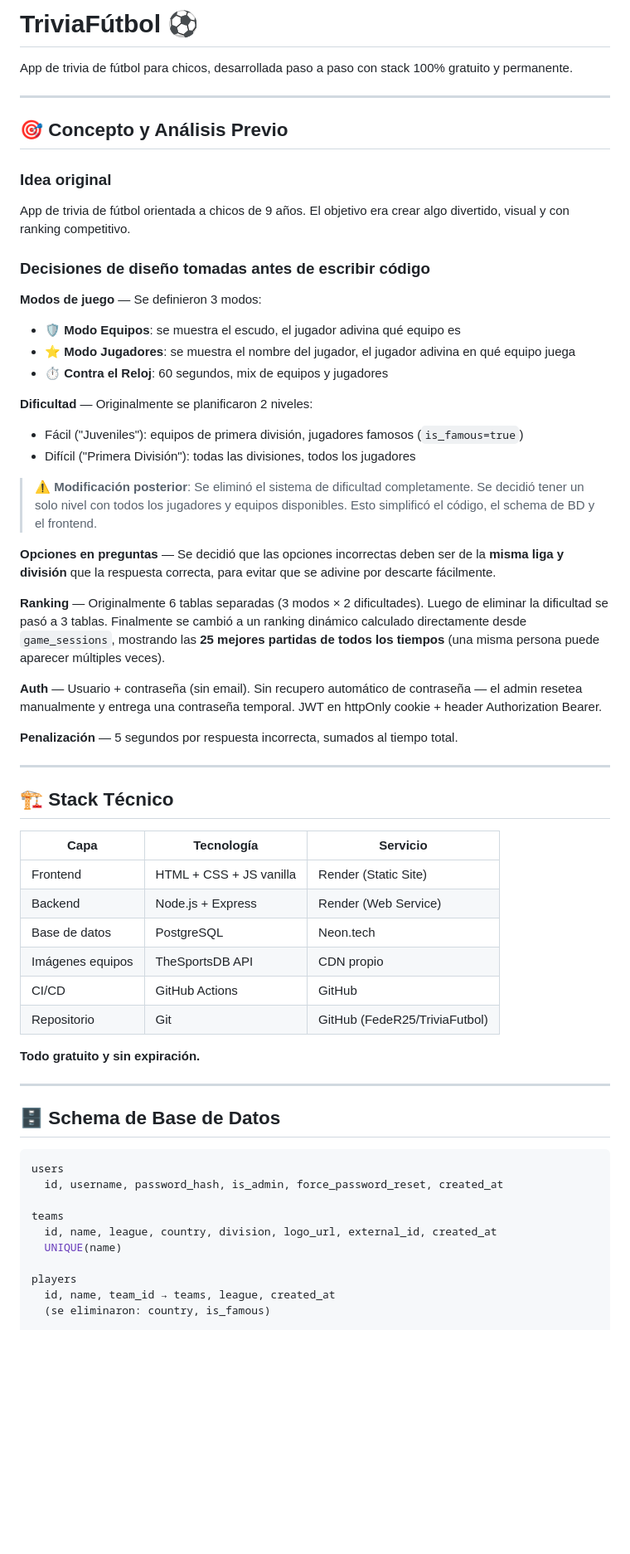
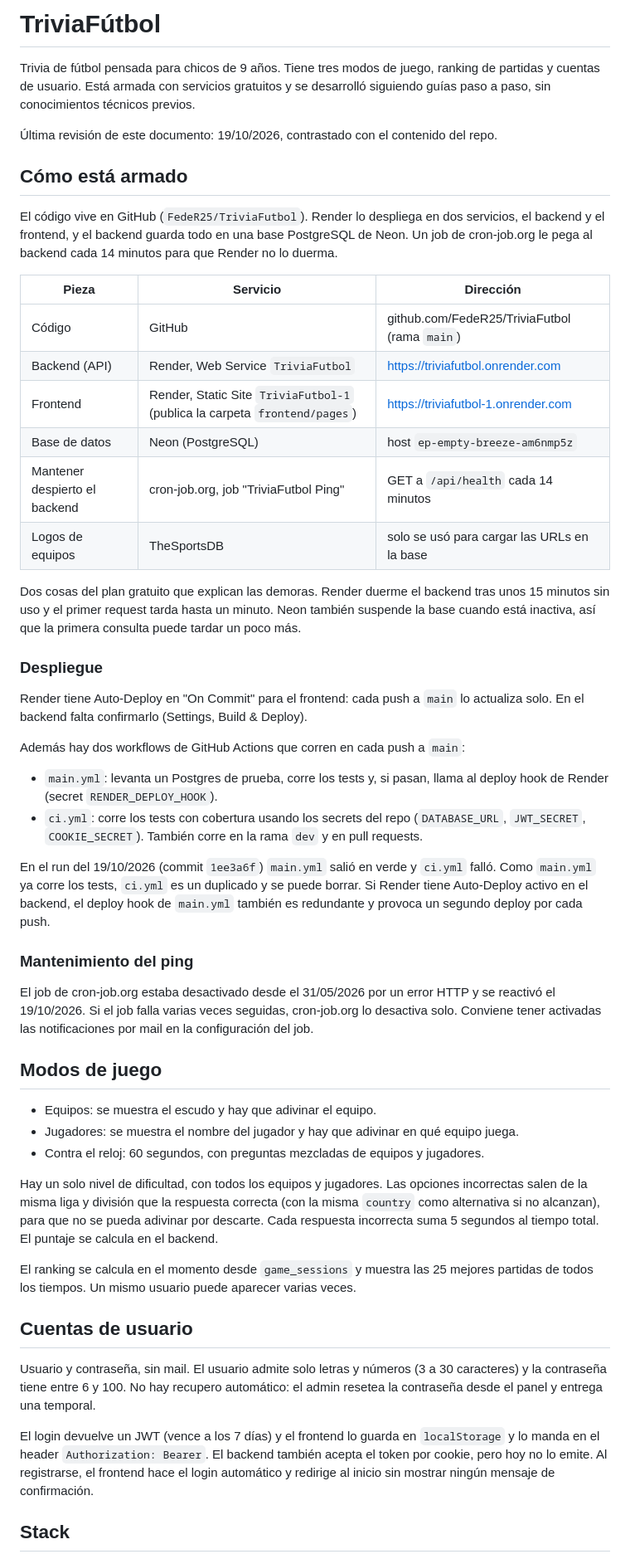
Before and after one commit to FedeR25/TriviaFutbol, a Markdown page: README.md, the part around one of its changes. Shown at 83% size. Drawn GitHub-style; blank space fills up the shorter version.

Commit message:
docs: README actualizado con arquitectura real

````diff
--- a/README.md
+++ b/README.md
@@ -1,63 +1,54 @@
-# TriviaFútbol ⚽
+# TriviaFútbol
 
-App de trivia de fútbol para chicos, desarrollada paso a paso con stack 100% gratuito y permanente.
+Trivia de fútbol pensada para chicos de 9 años. Tiene tres modos de juego, ranking de partidas y cuentas de usuario. Está armada con servicios gratuitos y se desarrolló siguiendo guías paso a paso, sin conocimientos técnicos previos.
 
----
+Última revisión de este documento: 19/10/2026, contrastado con el contenido del repo.
 
-## 🎯 Concepto y Análisis Previo
+## Cómo está armado
 
-### Idea original
-App de trivia de fútbol orientada a chicos de 9 años. El objetivo era crear algo divertido, visual y con ranking competitivo.
+El código vive en GitHub (`FedeR25/TriviaFutbol`). Render lo despliega en dos servicios, el backend y el frontend, y el backend guarda todo en una base PostgreSQL de Neon. Un job de cron-job.org le pega al backend cada 14 minutos para que Render no lo duerma.
 
-### Decisiones de diseño tomadas antes de escribir código
+| Pieza | Servicio | Dirección |
+|---|---|---|
+| Código | GitHub | github.com/FedeR25/TriviaFutbol (rama `main`) |
+| Backend (API) | Render, Web Service `TriviaFutbol` | https://triviafutbol.onrender.com |
+| Frontend | Render, Static Site `TriviaFutbol-1` (publica la carpeta `frontend/pages`) | https://triviafutbol-1.onrender.com |
+| Base de datos | Neon (PostgreSQL) | host `ep-empty-breeze-am6nmp5z` |
+| Mantener despierto el backend | cron-job.org, job "TriviaFutbol Ping" | GET a `/api/health` cada 14 minutos |
+| Logos de equipos | TheSportsDB | solo se usó para cargar las URLs en la base |
 
-**Modos de juego** — Se definieron 3 modos:
-- 🛡️ **Modo Equipos**: se muestra el escudo, el jugador adivina qué equipo es
-- ⭐ **Modo Jugadores**: se muestra el nombre del jugador, el jugador adivina en qué equipo juega
-- ⏱️ **Contra el Reloj**: 60 segundos, mix de equipos y jugadores
+Dos cosas del plan gratuito que explican las demoras. Render duerme el backend tras unos 15 minutos sin uso y el primer request tarda hasta un minuto. Neon también suspende la base cuando está inactiva, así que la primera consulta puede tardar un poco más.
 
-**Dificultad** — Originalmente se planificaron 2 niveles:
-- Fácil ("Juveniles"): equipos de primera división, jugadores famosos (`is_famous=true`)
-- Difícil ("Primera División"): todas las divisiones, todos los jugadores
+### Despliegue
 
-> ⚠️ **Modificación posterior**: Se eliminó el sistema de dificultad completamente. Se decidió tener un solo nivel con todos los jugadores y equipos disponibles. Esto simplificó el código, el schema de BD y el frontend.
+Render tiene Auto-Deploy en "On Commit" para el frontend: cada push a `main` lo actualiza solo. En el backend falta confirmarlo (Settings, Build & Deploy).
 
-**Opciones en preguntas** — Se decidió que las opciones incorrectas deben ser de la **misma liga y división** que la respuesta correcta, para evitar que se adivine por descarte fácilmente.
+Además hay dos workflows de GitHub Actions que corren en cada push a `main`:
 
-**Ranking** — Originalmente 6 tablas separadas (3 modos × 2 dificultades). Luego de eliminar la dificultad se pasó a 3 tablas. Finalmente se cambió a un ranking dinámico calculado directamente desde `game_sessions`, mostrando las **25 mejores partidas de todos los tiempos** (una misma persona puede aparecer múltiples veces).
+- `main.yml`: levanta un Postgres de prueba, corre los tests y, si pasan, llama al deploy hook de Render (secret `RENDER_DEPLOY_HOOK`).
+- `ci.yml`: corre los tests con cobertura usando los secrets del repo (`DATABASE_URL`, `JWT_SECRET`, `COOKIE_SECRET`). También corre en la rama `dev` y en pull requests.
 
-**Auth** — Usuario + contraseña (sin email). Sin recupero automático de contraseña — el admin resetea manualmente y entrega una contraseña temporal. JWT en httpOnly cookie + header Authorization Bearer.
+En el run del 19/10/2026 (commit `1ee3a6f`) `main.yml` salió en verde y `ci.yml` falló. Como `main.yml` ya corre los tests, `ci.yml` es un duplicado y se puede borrar. Si Render tiene Auto-Deploy activo en el backend, el deploy hook de `main.yml` también es redundante y provoca un segundo deploy por cada push.
 
-**Penalización** — 5 segundos por respuesta incorrecta, sumados al tiempo total.
+### Mantenimiento del ping
 
----
+El job de cron-job.org estaba desactivado desde el 31/05/2026 por un error HTTP y se reactivó el 19/10/2026. Si el job falla varias veces seguidas, cron-job.org lo desactiva solo. Conviene tener activadas las notificaciones por mail en la configuración del job.
 
-## 🏗️ Stack Técnico
+## Modos de juego
 
-| Capa | Tecnología | Servicio |
-|------|-----------|---------|
-| Frontend | HTML + CSS + JS vanilla | Render (Static Site) |
-| Backend | Node.js + Express | Render (Web Service) |
-| Base de datos | PostgreSQL | Neon.tech |
-| Imágenes equipos | TheSportsDB API | CDN propio |
-| CI/CD | GitHub Actions | GitHub |
-| Repositorio | Git | GitHub (FedeR25/TriviaFutbol) |
+- Equipos: se muestra el escudo y hay que adivinar el equipo.
+- Jugadores: se muestra el nombre del jugador y hay que adivinar en qué equipo juega.
+- Contra el reloj: 60 segundos, con preguntas mezcladas de equipos y jugadores.
 
-**Todo gratuito y sin expiración.**
+Hay un solo nivel de dificultad, con todos los equipos y jugadores. Las opciones incorrectas salen de la misma liga y división que la respuesta correcta (con la misma `country` como alternativa si no alcanzan), para que no se pueda adivinar por descarte. Cada respuesta incorrecta suma 5 segundos al tiempo total. El puntaje se calcula en el backend.
 
----
+El ranking se calcula en el momento desde `game_sessions` y muestra las 25 mejores partidas de todos los tiempos. Un mismo usuario puede aparecer varias veces.
 
-## 🗄️ Schema de Base de Datos
+## Cuentas de usuario
 
-```sql
-users
-  id, username, password_hash, is_admin, force_password_reset, created_at
+Usuario y contraseña, sin mail. El usuario admite solo letras y números (3 a 30 caracteres) y la contraseña tiene entre 6 y 100. No hay recupero automático: el admin resetea la contraseña desde el panel y entrega una temporal.
 
-teams
-  id, name, league, country, division, logo_url, external_id, created_at
-  UNIQUE(name)
+El login devuelve un JWT (vence a los 7 días) y el frontend lo guarda en `localStorage` y lo manda en el header `Authorization: Bearer`. El backend también acepta el token por cookie, pero hoy no lo emite. Al registrarse, el frontend hace el login automático y redirige al inicio sin mostrar ningún mensaje de confirmación.
 
-players
-  id, name, team_id → teams, league, created_at
-  (se eliminaron: country, is_famous)
+## Stack
 
````
Also changed, not shown: other parts of README.md (+81 -224 lines).
